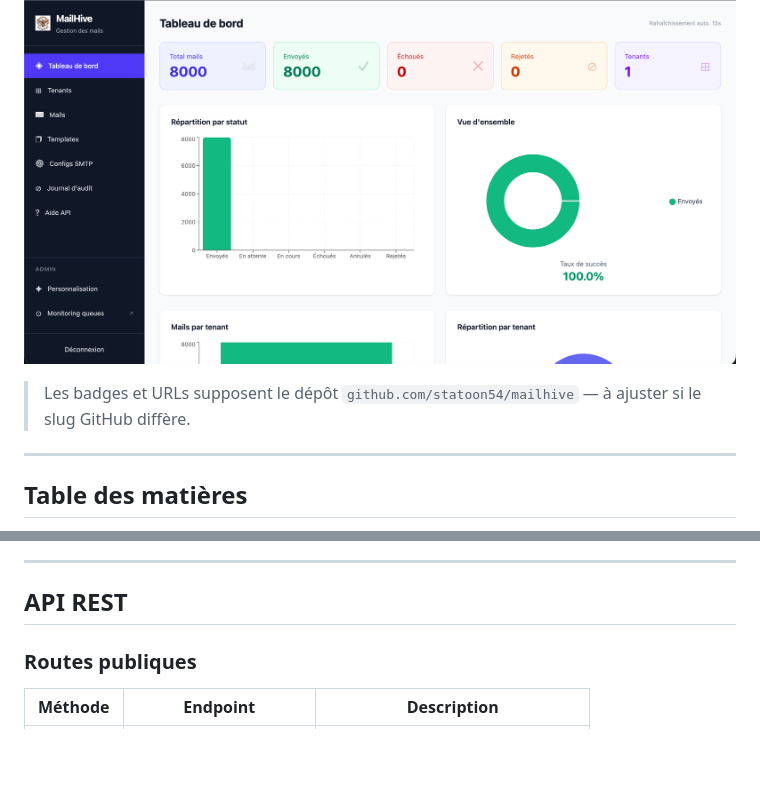
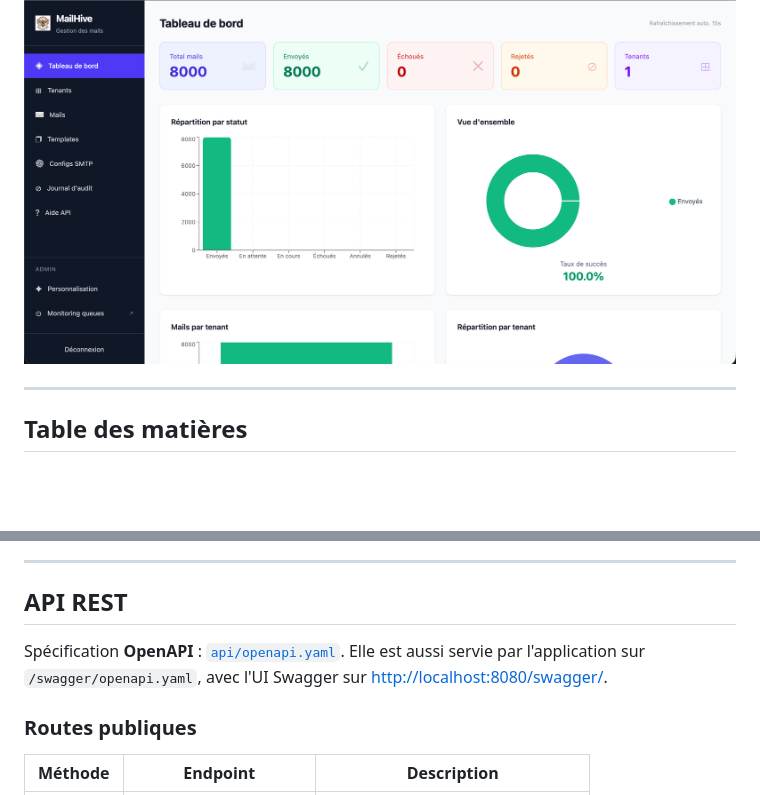
Before and after one commit to statoon54/mailhive, a Markdown page: README.md, 2 parts joined by grey strips. GitHub-like rendering; blank space fills up the shorter version.

Commit message:
docs(readme): retire la note de slug + ajoute le lien vers le schéma OpenAPI

```diff
--- a/README.md
+++ b/README.md
@@ -12,8 +12,6 @@ Plateforme multi-tenant d'envoi et de gestion d'e-mails, avec file d'attente asy
 Développé dans le cadre du projet MailHive
 
 ![Tableau de bord MailHive](img/mailhive-dashboard.png)
-
-> Les badges et URLs supposent le dépôt `github.com/statoon54/mailhive` — à ajuster si le slug GitHub diffère.
 
 ---
 
@@ -784,6 +782,10 @@ Connectez-vous sur <http://localhost:8080> avec la clé API d'un tenant. Le dash
 
 ## API REST
 
+Spécification **OpenAPI** : [`api/openapi.yaml`](api/openapi.yaml). Elle est aussi
+servie par l'application sur `/swagger/openapi.yaml`, avec l'UI Swagger sur
+<http://localhost:8080/swagger/>.
+
 ### Routes publiques
 
 | Méthode | Endpoint | Description |
```
Also changed, not shown: README.en.md (+4 -2 lines).
